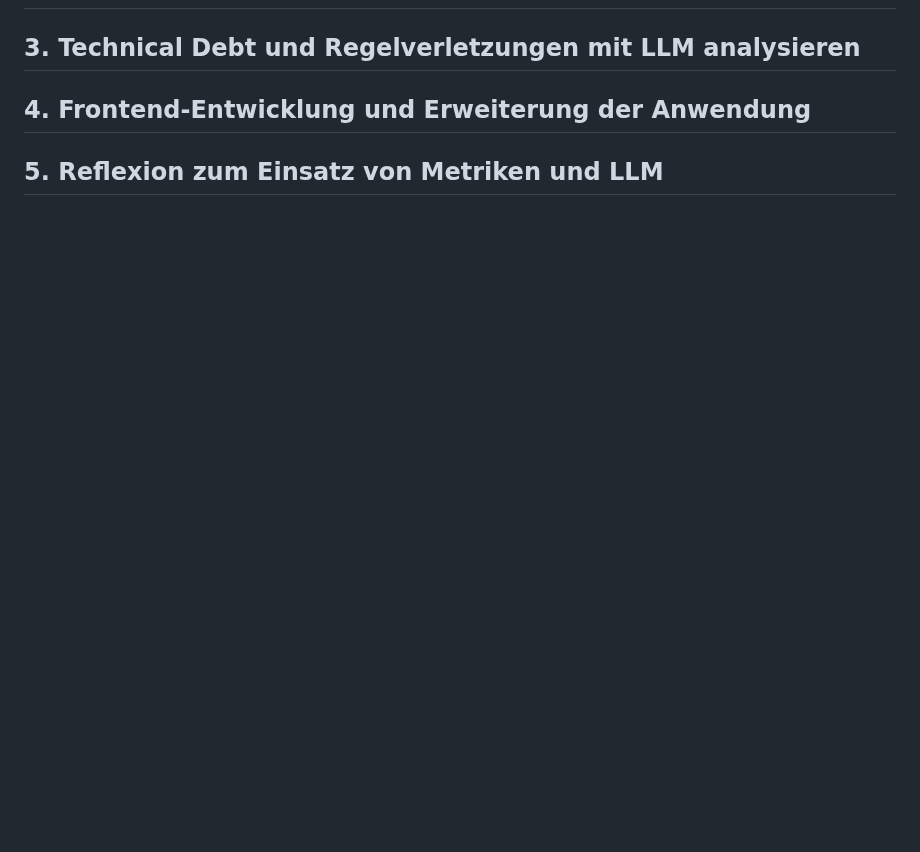
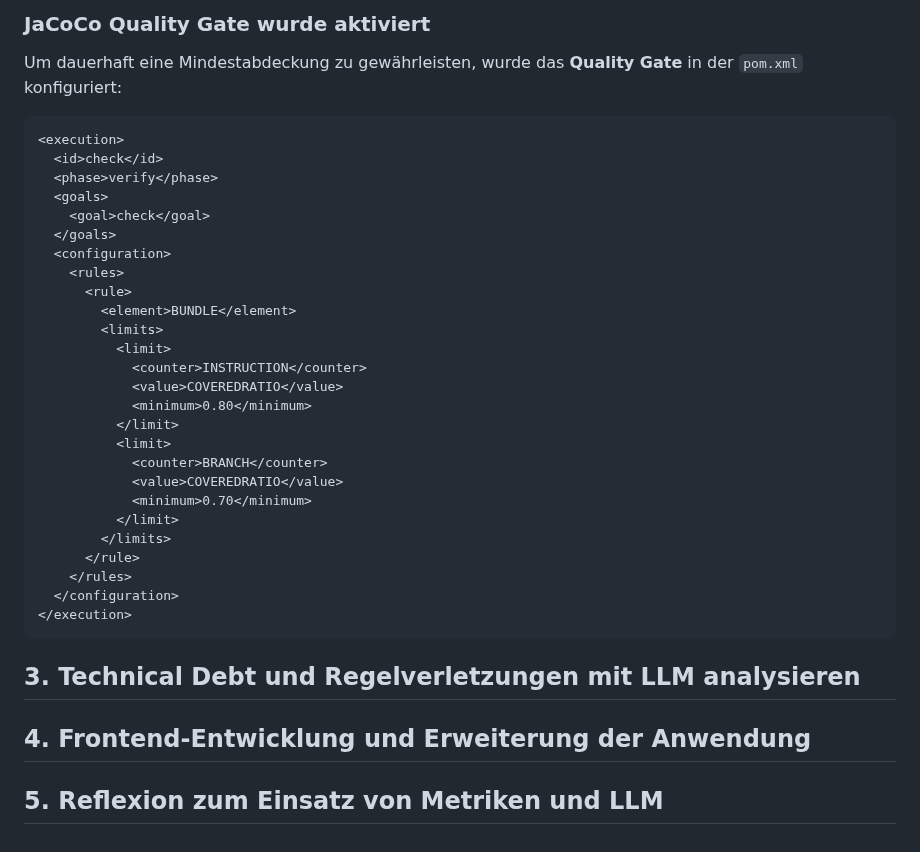
Before and after one commit to futurefounder/moderne-softwareentwicklung-mim-20-w25-team-3-foodrescue, a Markdown page: Uebungen/Uebung_5/Uebung_5.md, the part around one of its changes. Rendered like a GitHub page; blank space fills up the shorter version.

````diff
--- a/Uebungen/Uebung_5/Uebung_5.md
+++ b/Uebungen/Uebung_5/Uebung_5.md
@@ -72,3 +117,35 @@ Als Möglichkeiten zur Reduzierung wurde vom LLM folgendes vorgeschlagen:
+### JaCoCo Quality Gate wurde aktiviert
+Um dauerhaft eine Mindestabdeckung zu gewährleisten, wurde das **Quality Gate** in der `pom.xml` konfiguriert:
+
+```xml
+<execution>
+  <id>check</id>
+  <phase>verify</phase>
+  <goals>
+    <goal>check</goal>
+  </goals>
+  <configuration>
+    <rules>
+      <rule>
+        <element>BUNDLE</element>
+        <limits>
+          <limit>
+            <counter>INSTRUCTION</counter>
+            <value>COVEREDRATIO</value>
+            <minimum>0.80</minimum>
+          </limit>
+          <limit>
+            <counter>BRANCH</counter>
+            <value>COVEREDRATIO</value>
+            <minimum>0.70</minimum>
+          </limit>
+        </limits>
+      </rule>
+    </rules>
+  </configuration>
+</execution>
+```
+
 ## 3. Technical Debt und Regelverletzungen mit LLM analysieren
 
 ## 4. Frontend-Entwicklung und Erweiterung der Anwendung
````
Also changed, not shown: other parts of Uebungen/Uebung_5/Uebung_5.md (+45 -0 lines).
